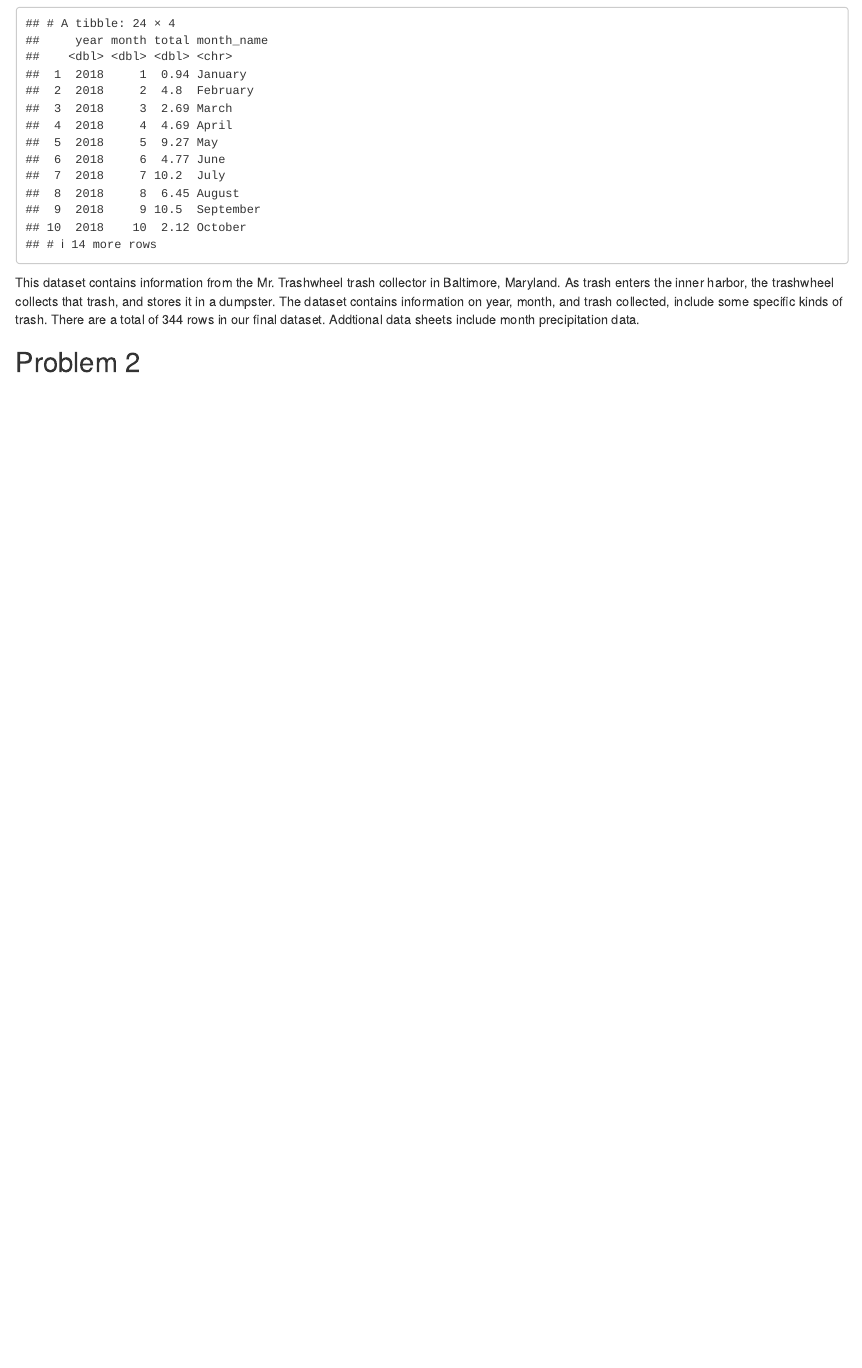
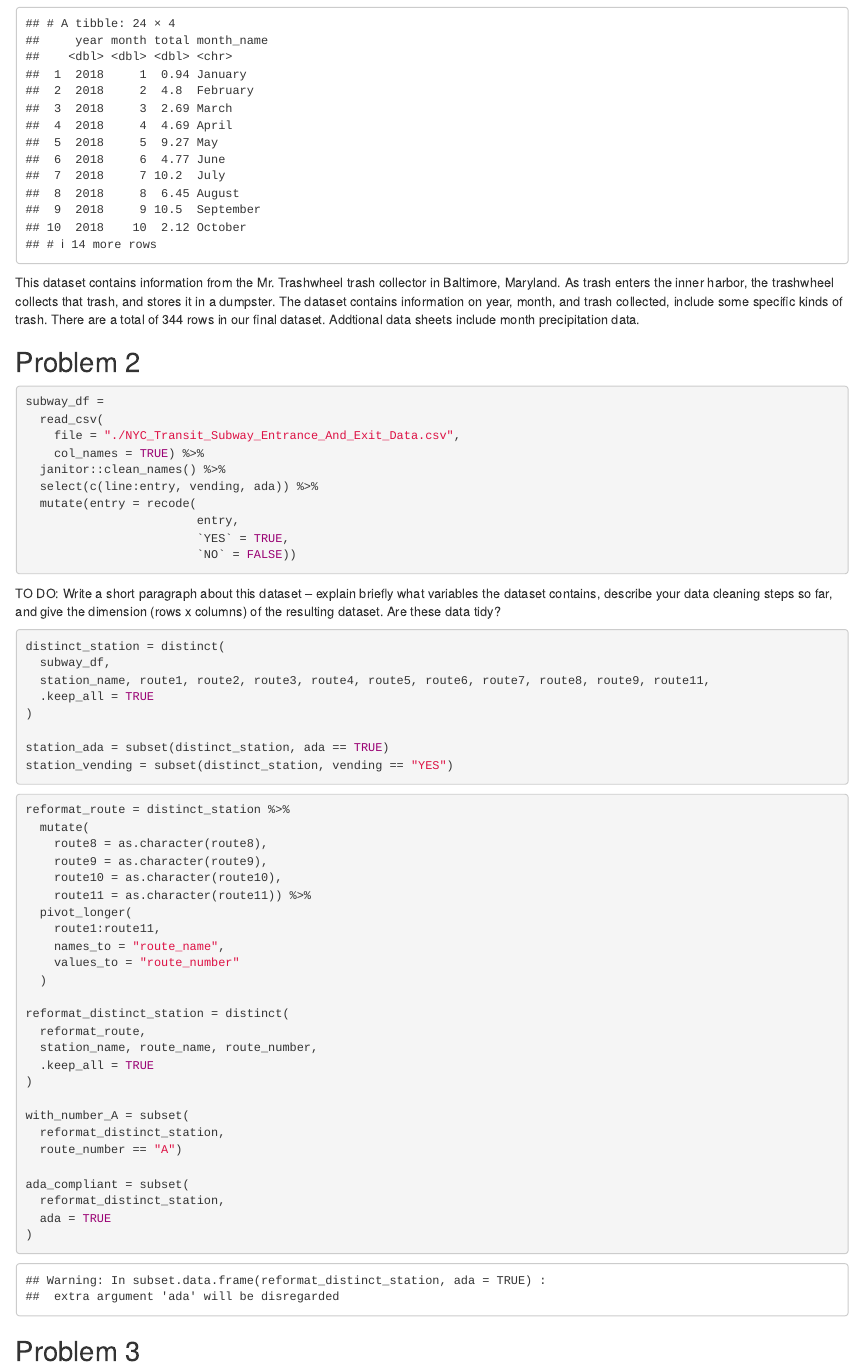
Before and after one commit to ws00289583/p8105_hw2_hq2182, an R Markdown document (p8105_hw2_hq2182.Rmd): the page in a window 1100 px wide, from 1290 px down. Rendered offline with R 4.5, knitr and Pandoc, with nearby package versions; column names are cleaned by a stand-in for the janitor package.

Commit message:
almost finish question 2, but have some concerns are remaining, some students ask the same question, so waiting for the answer...

````diff
--- a/p8105_hw2_hq2182.Rmd
+++ b/p8105_hw2_hq2182.Rmd
@@ -78,3 +78,60 @@ left_join(precip_df, month_df, by = "month")
 This dataset contains information from the Mr. Trashwheel trash collector in Baltimore, Maryland. As trash enters the inner harbor, the trashwheel collects that trash, and stores it in a dumpster. The dataset contains information on year, month, and trash collected, include some specific kinds of trash. There are a total of `r nrow(trashwheel_df)` rows in our final dataset. Addtional data sheets include month precipitation data.
 
 ## Problem 2
+
+```{r, message = FALSE}
+subway_df =
+  read_csv(
+    file = "./NYC_Transit_Subway_Entrance_And_Exit_Data.csv",
+    col_names = TRUE) %>%
+  janitor::clean_names() %>%
+  select(c(line:entry, vending, ada)) %>%
+  mutate(entry = recode(
+                        entry,
+                        `YES` = TRUE,
+                        `NO` = FALSE))
+```
+
+TO DO: Write a short paragraph about this dataset – explain briefly what variables the dataset contains, describe your data cleaning steps so far, and give the dimension (rows x columns) of the resulting dataset. Are these data tidy?
+
+```{r}
+distinct_station = distinct(
+  subway_df,
+  station_name, route1, route2, route3, route4, route5, route6, route7, route8, route9, route11,
+  .keep_all = TRUE
+)
+
+station_ada = subset(distinct_station, ada == TRUE)
+station_vending = subset(distinct_station, vending == "YES")
+```
+
+```{r}
+reformat_route = distinct_station %>%
+  mutate(
+    route8 = as.character(route8),
+    route9 = as.character(route9),
+    route10 = as.character(route10),
+    route11 = as.character(route11)) %>%
+  pivot_longer(
+    route1:route11,
+    names_to = "route_name",
+    values_to = "route_number"
+  )
+
+reformat_distinct_station = distinct(
+  reformat_route,
+  station_name, route_name, route_number,
+  .keep_all = TRUE
+)
+
+with_number_A = subset(
+  reformat_distinct_station,
+  route_number == "A")
+
+ada_compliant = subset(
+  reformat_distinct_station,
+  ada = TRUE
+)
+```
+
+## Problem 3
````
